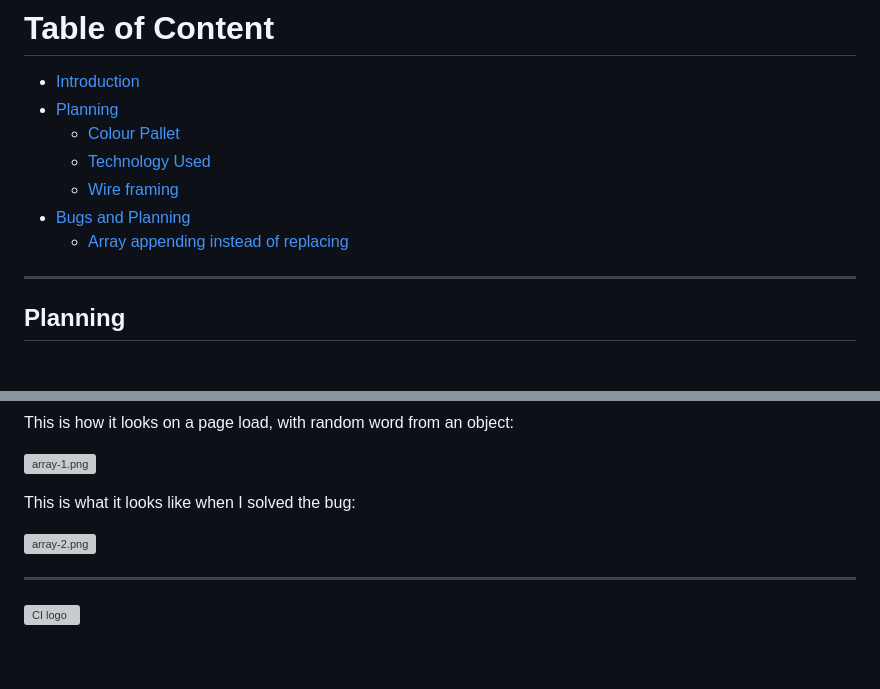
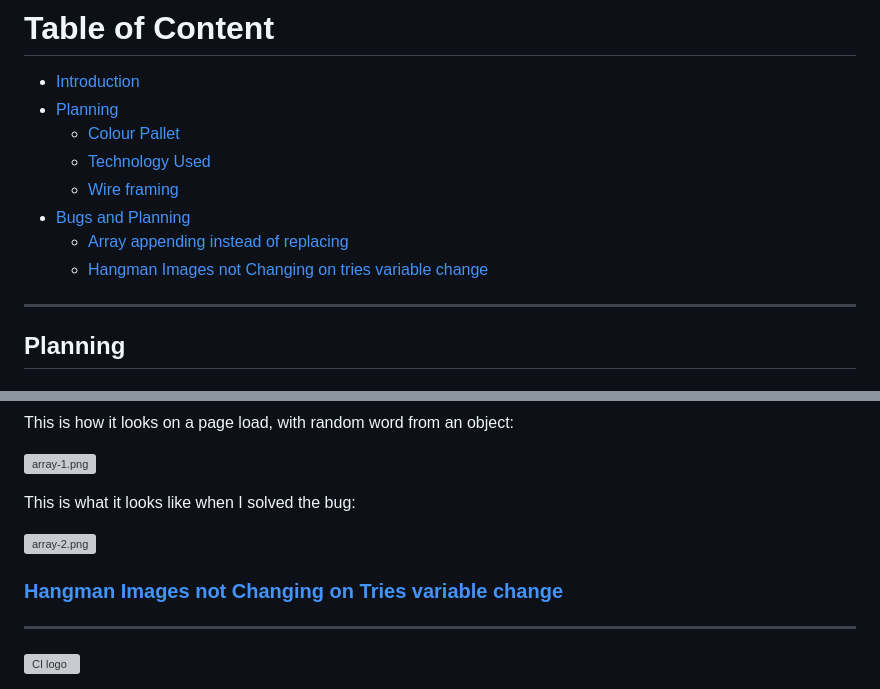
Before and after one commit to douglas86/hangman, a Markdown page: README.md, 2 parts joined by grey strips. GitHub-like rendering; blank space fills up the shorter version; grey boxes are pictures that could not be loaded.

Commit message:
Added hangman image not changing section with a link to table of content

```diff
--- a/README.md
+++ b/README.md
@@ -17,6 +17,7 @@ This is a simple Hangman Game were you guess what letters come into the spaces.
   - [Wire framing](#wire-framing)
 - [Bugs and Planning](#bugs-and-problems)
   - [Array appending instead of replacing](#array-appending-instead-of-replacing)
+  - [Hangman Images not Changing on tries variable change](#hangman-images-not-changing-on-tries-variable-change)
 
 ---
 
@@ -98,6 +99,8 @@ This is what it looks like when I solved the bug:
 
 ![array-2.png](assets/images/readme/bugs/array-2.png)
 
+### [Hangman Images not Changing on Tries variable change](#table-of-content)
+
 ---
 
 ![CI logo](https://codeinstitute.s3.amazonaws.com/fullstack/ci_logo_small.png)
```
